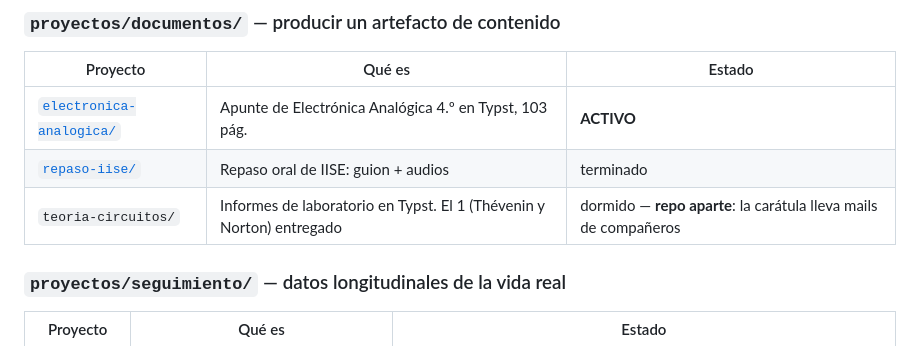
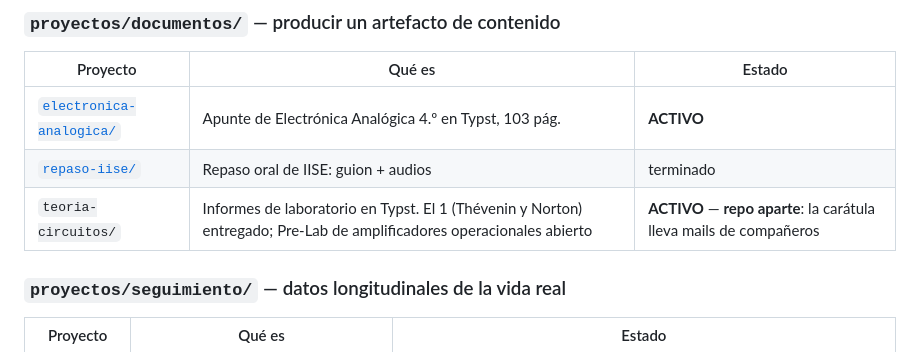
Before and after one commit to fransalomone21/claude-acceso, a Markdown page: CLAUDE.md, the part around the change. Rendered like a GitHub page.

Commit message:
Teoria de Circuitos vuelve a estar activo, y la tabla lo dice
Entro el Pre-Lab de amplificadores operacionales. El ESTADO_ACTUAL.md del
proyecto decia 'activo' y esta tabla seguia diciendo 'dormido': regla 4 de la
estructura -- ante contradiccion gana el proyecto, y la tabla se corrige en el
mismo turno, no la proxima vez que alguien la lea.

El trabajo en si no esta aca ni puede estar: teoria-circuitos es repo aparte
porque la caratula lleva mails de dos companeros. verificar-estructura.ps1 en
verde, con el unico aviso de siempre (la carpeta del informe 1 que quedo en el
Escritorio porque Word la tenia abierta).

Co-Authored-By: Claude Opus 5 <noreply@anthropic.com>

```diff
--- a/CLAUDE.md
+++ b/CLAUDE.md
@@ -48,7 +48,7 @@ siempre (nivel 3) y con cuánto rigor se trabaja.
 |---|---|---|
 | [`electronica-analogica/`](proyectos/documentos/electronica-analogica/) | Apunte de Electrónica Analógica 4.º en Typst, 103 pág. | **ACTIVO** |
 | [`repaso-iise/`](proyectos/documentos/repaso-iise/) | Repaso oral de IISE: guion + audios | terminado |
-| `teoria-circuitos/` | Informes de laboratorio en Typst. El 1 (Thévenin y Norton) entregado | dormido — **repo aparte**: la carátula lleva mails de compañeros |
+| `teoria-circuitos/` | Informes de laboratorio en Typst. El 1 (Thévenin y Norton) entregado; Pre-Lab de amplificadores operacionales abierto | **ACTIVO** — **repo aparte**: la carátula lleva mails de compañeros |
 
 ### `proyectos/seguimiento/` — datos longitudinales de la vida real
 
```
